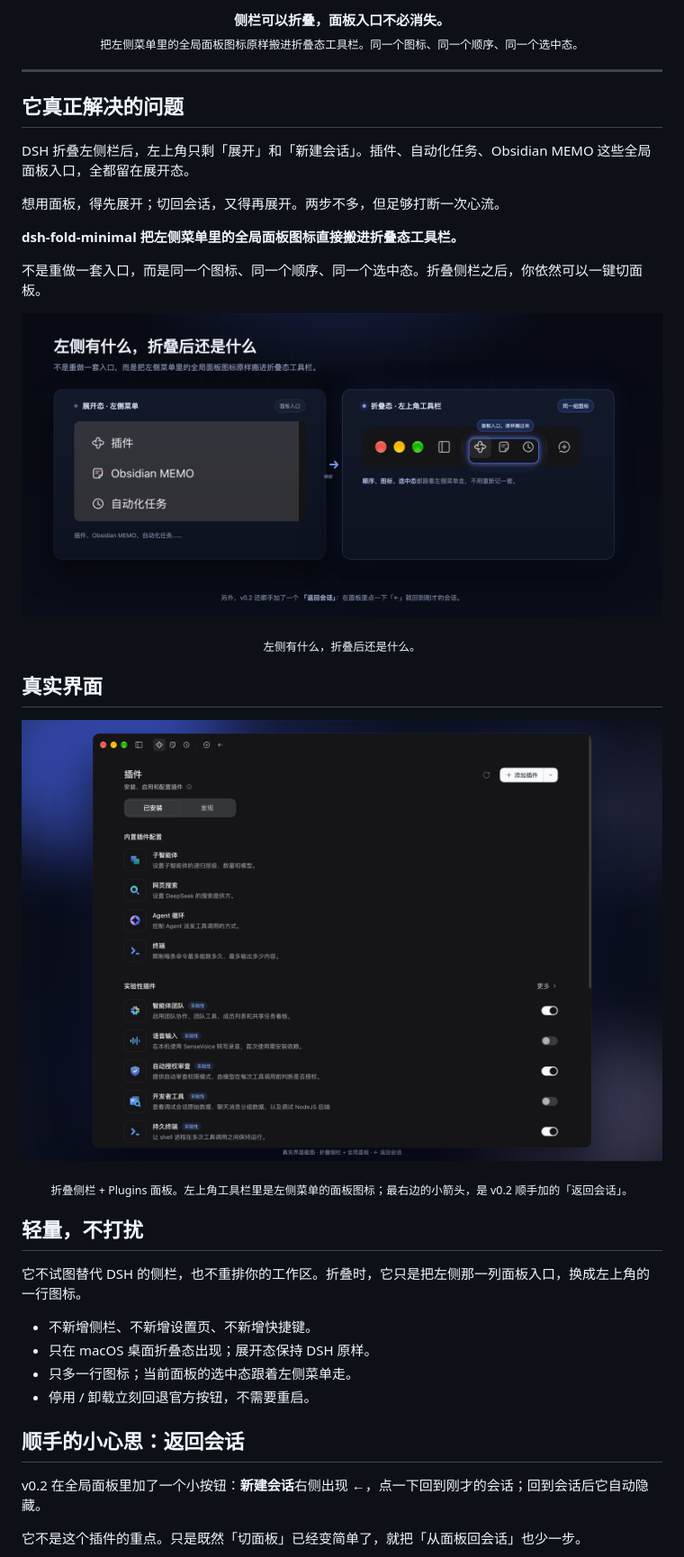
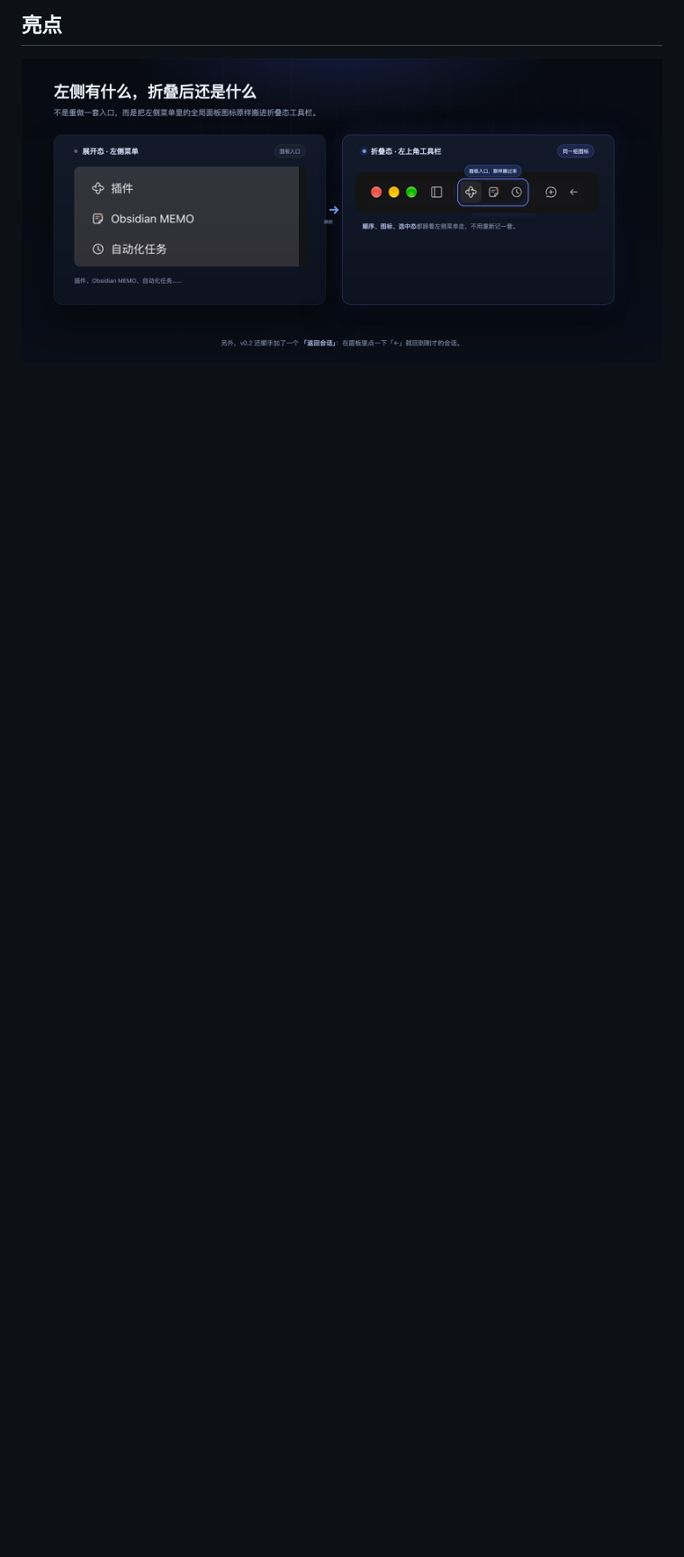
Before and after one commit to cavenzhong/dsh-fold-minimal, a Markdown page: README.md, the part around one of its changes. Shown at 90% size. GitHub-like rendering; pictures changed too: assets/mapping.png; blank space fills up the shorter version.

Commit message:
docs: simplify README and align toolbar illustrations

```diff
--- a/README.md
+++ b/README.md
@@ -10,51 +4,5 @@
 
-<p align="center">
-  <b>侧栏可以折叠，面板入口不必消失。</b><br>
-  <sub>把左侧菜单里的全局面板图标原样搬进折叠态工具栏。同一个图标、同一个顺序、同一个选中态。</sub>
-</p>
+## 亮点
 
----
+![展开态的左侧面板图标，在折叠后显示为左上角的一行工具栏；右侧为新建会话和返回会话按钮](assets/mapping.png)
 
-## 它真正解决的问题
-
-DSH 折叠左侧栏后，左上角只剩「展开」和「新建会话」。插件、自动化任务、Obsidian MEMO 这些全局面板入口，全都留在展开态。
-
-想用面板，得先展开；切回会话，又得再展开。两步不多，但足够打断一次心流。
-
-**dsh-fold-minimal 把左侧菜单里的全局面板图标直接搬进折叠态工具栏。**
-
-不是重做一套入口，而是同一个图标、同一个顺序、同一个选中态。折叠侧栏之后，你依然可以一键切面板。
-
-<p align="center">
-  <img src="assets/mapping.png" alt="展开态左侧菜单与折叠态工具栏的图标映射" width="100%">
-</p>
-
-<p align="center">
-  <sub>左侧有什么，折叠后还是什么。</sub>
-</p>
-
-## 真实界面
-
-<p align="center">
-  <img src="assets/hero.png" alt="折叠侧栏 + Plugins 面板中的真实界面" width="100%">
-</p>
-
-<p align="center">
-  <sub>折叠侧栏 + Plugins 面板。左上角工具栏里是左侧菜单的面板图标；最右边的小箭头，是 v0.2 顺手加的「返回会话」。</sub>
-</p>
-
-## 轻量，不打扰
-
-它不试图替代 DSH 的侧栏，也不重排你的工作区。折叠时，它只是把左侧那一列面板入口，换成左上角的一行图标。
-
-- 不新增侧栏、不新增设置页、不新增快捷键。
-- 只在 macOS 桌面折叠态出现；展开态保持 DSH 原样。
-- 只多一行图标；当前面板的选中态跟着左侧菜单走。
-- 停用 / 卸载立刻回退官方按钮，不需要重启。
-
-## 顺手的小心思：返回会话
-
-v0.2 在全局面板里加了一个小按钮：**新建会话**右侧出现 **←**，点一下回到刚才的会话；回到会话后它自动隐藏。
-
-它不是这个插件的重点。只是既然「切面板」已经变简单了，就把「从面板回会话」也少一步。
-
```
Also changed, not shown: other parts of README.md (+46 -74 lines), assets/banner.png.
